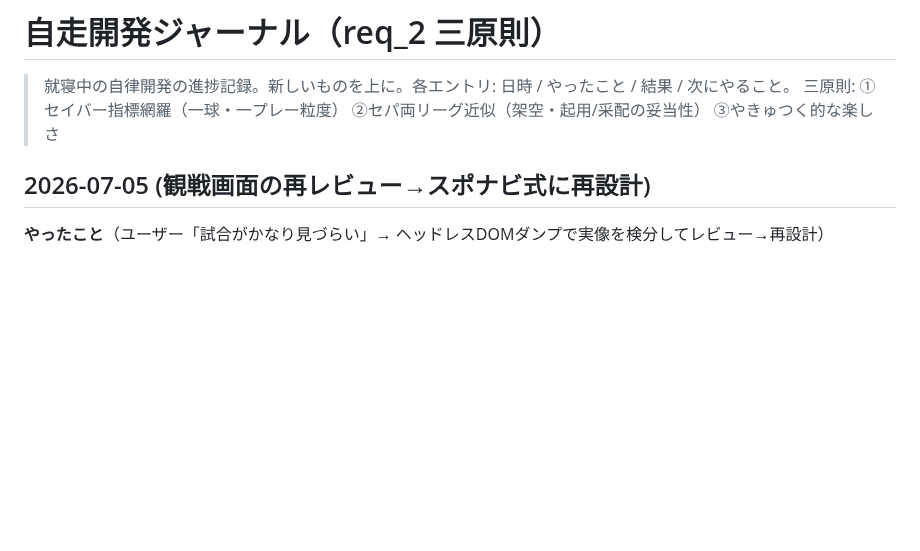
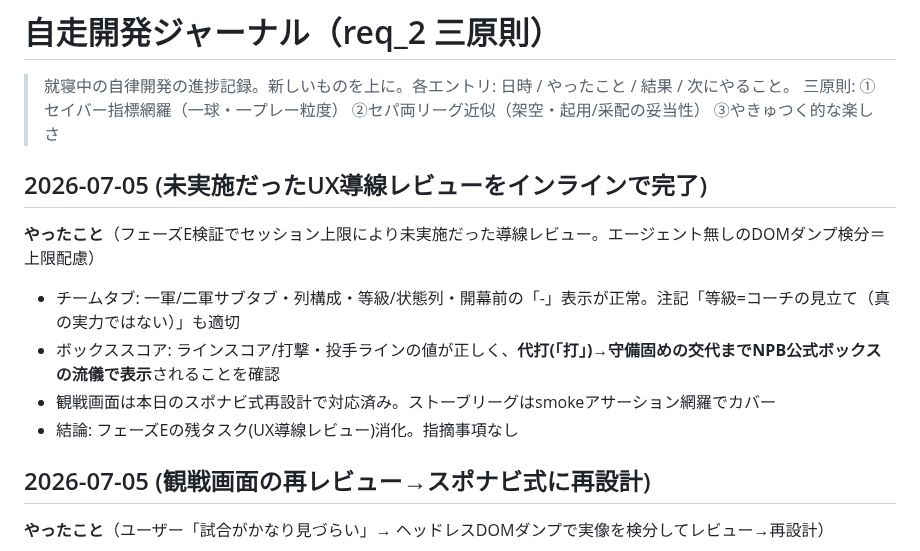
Before and after one commit to aki2ba/saber-yakyuu-j, a Markdown page: thyroxin/progress.md, the part around the change. GitHub-like rendering; blank space fills up the shorter version.

Commit message:
docs: UX導線レビュー(チームタブ/ボックススコア)のインライン完了を記録
Co-Authored-By: Claude Fable 5 <noreply@anthropic.com>

```diff
--- a/thyroxin/progress.md
+++ b/thyroxin/progress.md
@@ -2,6 +2,14 @@
 
 > 就寝中の自律開発の進捗記録。新しいものを上に。各エントリ: 日時 / やったこと / 結果 / 次にやること。
 > 三原則: ①セイバー指標網羅（一球・一プレー粒度） ②セパ両リーグ近似（架空・起用/采配の妥当性） ③やきゅつく的な楽しさ
+
+## 2026-07-05 (未実施だったUX導線レビューをインラインで完了)
+
+**やったこと**（フェーズE検証でセッション上限により未実施だった導線レビュー。エージェント無しのDOMダンプ検分＝上限配慮）
+- チームタブ: 一軍/二軍サブタブ・列構成・等級/状態列・開幕前の「-」表示が正常。注記「等級=コーチの見立て（真の実力ではない）」も適切
+- ボックススコア: ラインスコア/打撃・投手ラインの値が正しく、**代打(「打」)→守備固めの交代までNPB公式ボックスの流儀で表示**されることを確認
+- 観戦画面は本日のスポナビ式再設計で対応済み。ストーブリーグはsmokeアサーション網羅でカバー
+- 結論: フェーズEの残タスク(UX導線レビュー)消化。指摘事項なし
 
 ## 2026-07-05 (観戦画面の再レビュー→スポナビ式に再設計)
 
```
